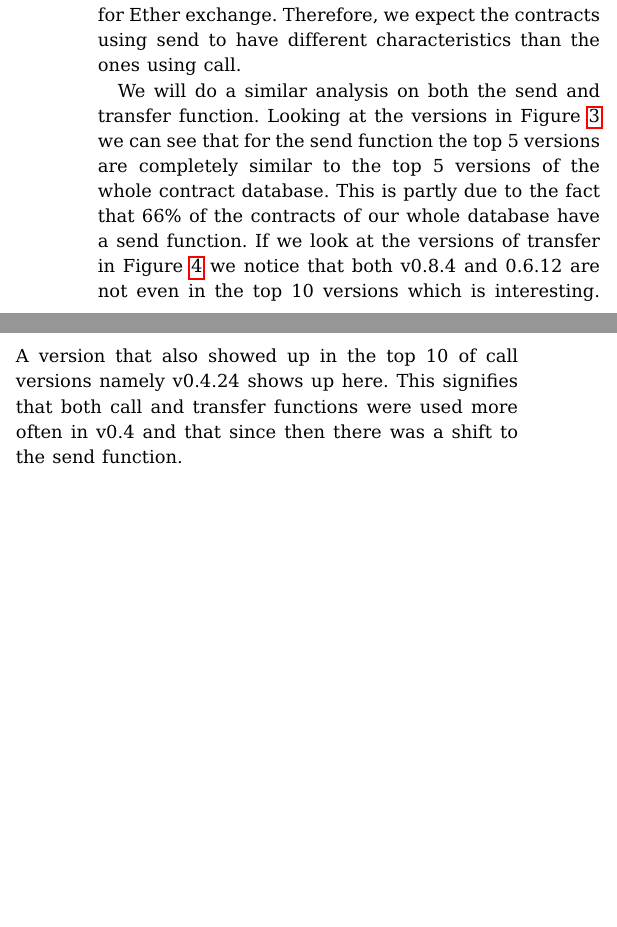
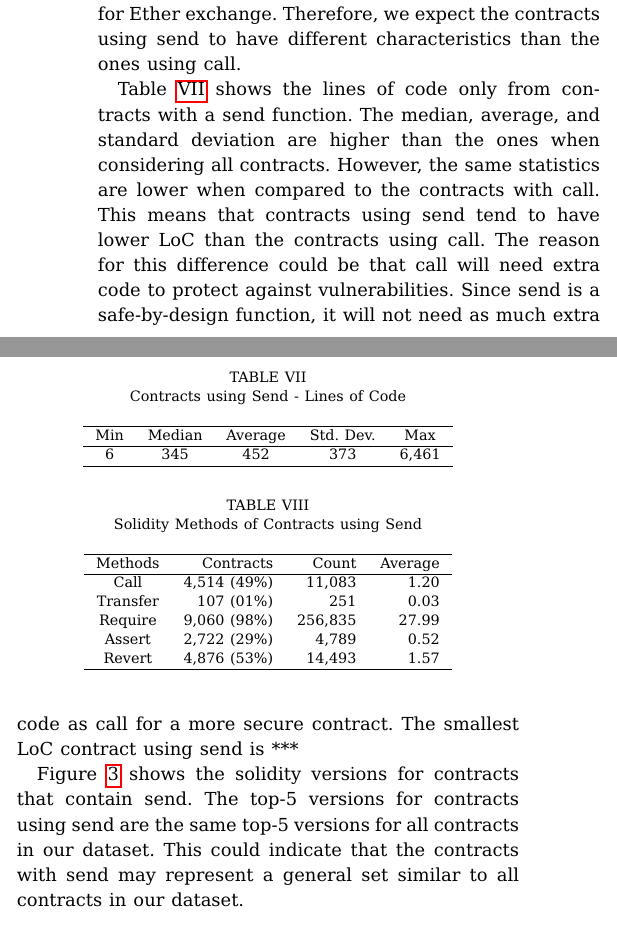
Before and after one commit to DarinVerheijke/vulnerabilities_catalog, a LaTeX paper (wetseb/wetseb2022.tex): two parts of the columns of page 5 of 8, joined at a grey line, cut so that both start at the same text, the shorter picture padded with empty space. Compiled offline with pdfLaTeX.

Commit message:
Rewritting Analysis for Send Contracts

```diff
--- a/wetseb/wetseb2022.tex
+++ b/wetseb/wetseb2022.tex
@@ -402,7 +402,22 @@ Table~\ref{tab:call} show the Ether exchange and guard methods considering only
 
 Now, we focus only on the contracts that contain a send function. Send is much safer alternative than call for Ether exchange. Therefore,  we expect the contracts using send to have different characteristics than the ones using call.
 
-We will do a similar analysis on both the send and transfer function. Looking at the versions in Figure \ref{fig:send_version} we can see that for the send function the top 5 versions are completely similar to the top 5 versions of the whole contract database. This is partly due to the fact that 66\% of the contracts of our whole database have a send function. If we look at the versions of transfer in Figure \ref{fig:transfer_version} we notice that both v0.8.4 and 0.6.12 are not even in the top 10 versions which is interesting. A version that also showed up in the top 10 of call versions namely v0.4.24 shows up here. This signifies that both call and transfer functions were used more often in v0.4 and that since then there was a shift to the send function.
+Table~\ref{tab:send-loc} shows the lines of code only from contracts with a send function.  The median, average,  and standard deviation are higher than the ones when considering all contracts.  However,  the same statistics are lower when compared to the contracts with call.  This means that contracts using send tend to have lower LoC than the contracts using call. The reason for this difference could be that call will need extra code to protect against vulnerabilities. Since send is a safe-by-design function,  it will not need as much extra code as call for a more secure contract.  The smallest LoC contract using send is ***
+
+\begin{table}[t]
+\center
+  \caption{Contracts using Send - Lines of Code}
+  \label{tab:send-loc}
+  \begin{tabular}{c c c c c}
+    \hline
+    Min & Median & Average & Std. Dev. & Max \\
+    \hline
+   6 & 345 & 452 & 373 & 6,461 \\
+  \hline
+\end{tabular}
+\end{table}
+
+Figure~\ref{fig:send_version} shows the solidity versions for contracts that contain send.  The top-5 versions for contracts using send are the same top-5 versions for all contracts in our dataset.  This could indicate that the contracts with send may represent a general set similar to all contracts in our dataset.
 
 \begin{figure}[h]
   \centering
@@ -411,6 +426,27 @@ We will do a similar analysis on both the send and transfer function. Looking at
   %\description{Solidity Compiler Version (Sends)}
   \label{fig:send_version}
 \end{figure}
+
+Table~\ref{tab:send} show the Ether exchange and guard methods considering only the 9,176 contracts that contains at least one send function.  The percentage of contracts when looking at only contract with send is similar (with a 1-2\% difference) from the ones considering all contracts.  This is different from the contracts with call where the guards percentage increases by a noticeable amount for Assert and Revert.
+
+\begin{table}
+\center
+  \caption{Solidity Methods of Contracts using Send}
+  \label{tab:send}
+  \begin{tabular}{crrr}
+    \hline
+    Methods & Contracts & Count & Average \\
+    \hline
+    Call & 4,514 (49\%) & 11,083 & 1.20\\
+    Transfer &107 (01\%) & 251 & 0.03\\
+    Require & 9,060 (98\%) &256,835 & 27.99\\
+    Assert & 2,722 (29\%) & 4,789 & 0.52\\
+    Revert & 4,876 (53\%) & 14,493 & 1.57 \\
+    \hline
+\end{tabular}
+\end{table}
+
+\subsection{Contracts with Transfer}
 
 \begin{figure}[h]
   \centering
```
Also changed, not shown: wetseb/wetseb2022.pdf, wetseb/wetseb2022.tex (30 more changed lines).
